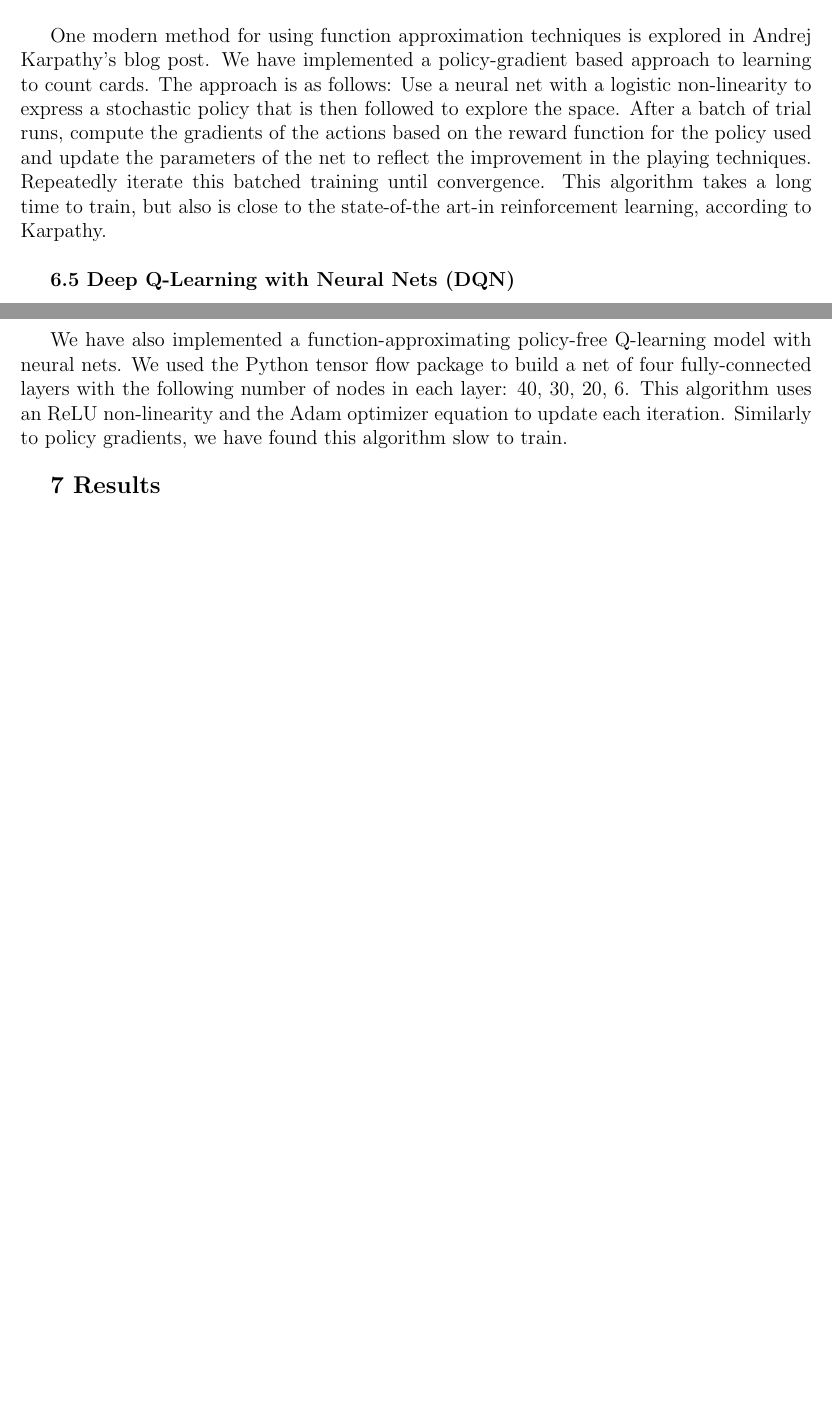
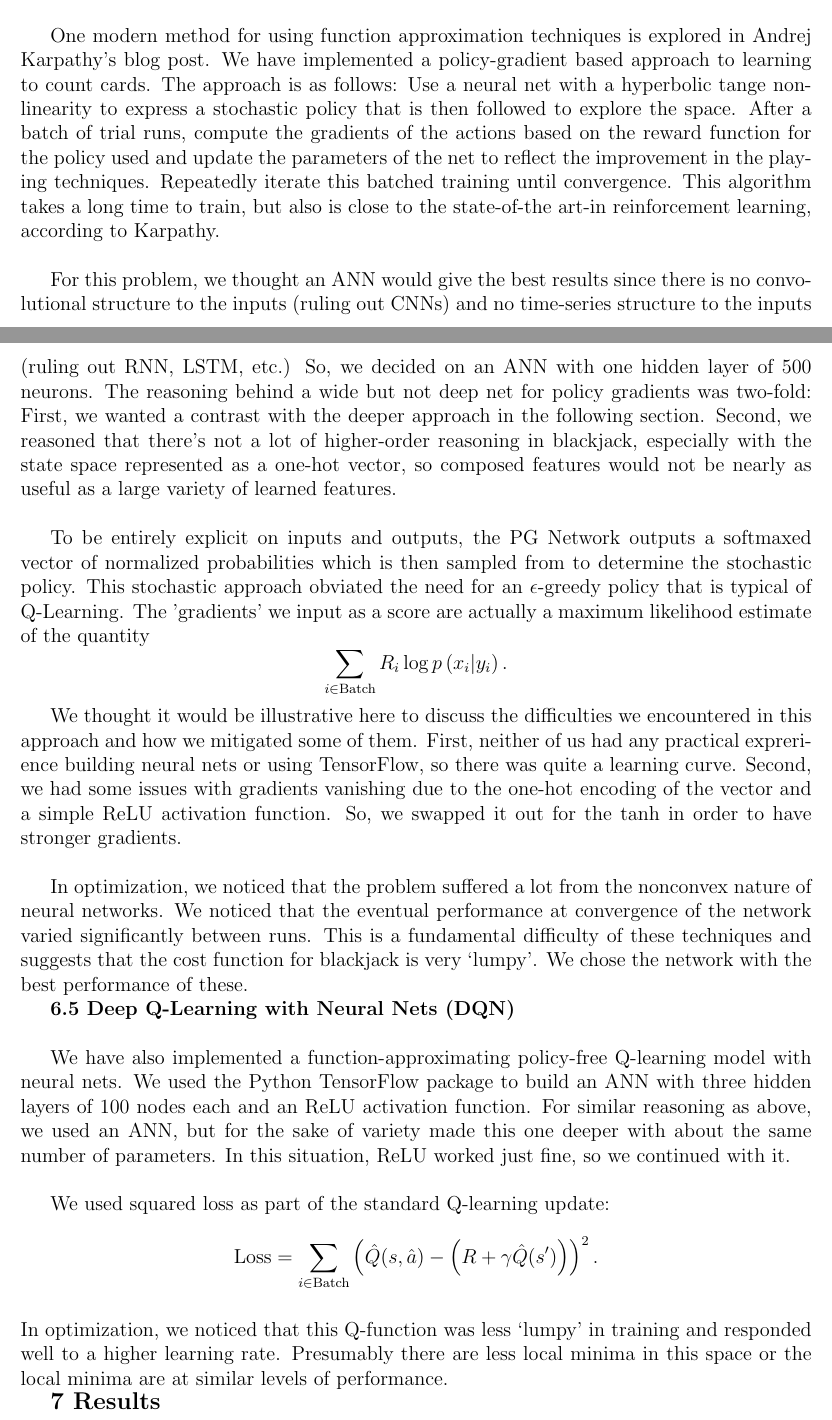
Before and after one commit to virajmehta/rl-blackjack, a LaTeX document (report.tex): two parts of pages 6 and 7 of 7 before the commit and two parts of pages 6 and 7 of 8 after it, joined at a grey line, cut so that both start at the same text, the shorter picture padded with empty space. Compiled offline with pdfLaTeX.

Commit message:
added a lot of writing about neural nets

```diff
--- a/report.tex
+++ b/report.tex
@@ -145,11 +145,22 @@
 
     \textbf{6.4 Policy Gradients (PG)} \newline
 
-    One modern method for using function approximation techniques is explored in Andrej Karpathy's blog post. We have implemented a policy-gradient based approach to learning to count cards. The approach is as follows: Use a neural net with a logistic non-linearity to express a stochastic policy that is then followed to explore the space. After a batch of trial runs, compute the gradients of the actions based on the reward function for the policy used and update the parameters of the net to reflect the improvement in the playing techniques. Repeatedly iterate this batched training until convergence. This algorithm takes a long time to train, but also is close to the state-of-the art-in reinforcement learning, according to Karpathy. \newline
+    One modern method for using function approximation techniques is explored in Andrej Karpathy's blog post. We have implemented a policy-gradient based approach to learning to count cards. The approach is as follows: Use a neural net with a hyperbolic tange non-linearity to express a stochastic policy that is then followed to explore the space. After a batch of trial runs, compute the gradients of the actions based on the reward function for the policy used and update the parameters of the net to reflect the improvement in the playing techniques. Repeatedly iterate this batched training until convergence. This algorithm takes a long time to train, but also is close to the state-of-the art-in reinforcement learning, according to Karpathy. \newline
+
+    For this problem, we thought an ANN would give the best results since there is no convolutional structure to the inputs (ruling out CNNs) and no time-series structure to the inputs (ruling out RNN, LSTM, etc.) So, we decided on an ANN with one hidden layer of 500 neurons. The reasoning behind a wide but not deep net for policy gradients was two-fold: First, we wanted a contrast with the deeper approach in the following section. Second, we reasoned that there's not a lot of higher-order reasoning in blackjack, especially with the state space represented as a one-hot vector, so composed features would not be nearly as useful as a large variety of learned features.\newline
+
+    To be entirely explicit on inputs and outputs, the PG Network outputs a softmaxed vector of normalized probabilities which is then sampled from to determine the stochastic policy. This stochastic approach obviated the need for an $\epsilon$-greedy policy that is typical of Q-Learning. The 'gradients' we input as a score are actually a maximum likelihood estimate of the quantity \[\sum_{i \in \text{Batch}}R_i\log p\left(x_i|y_i\right).\]
+
+    We thought it would be illustrative here to discuss the difficulties we encountered in this approach and how we mitigated some of them. First, neither of us had any practical exprerience building neural nets or using TensorFlow, so there was quite a learning curve. Second, we had some issues with gradients vanishing due to the one-hot encoding of the vector and a simple ReLU activation function. So, we swapped it out for the tanh in order to have stronger gradients.\newline
+
+    In optimization, we noticed that the problem suffered a lot from the nonconvex nature of neural networks. We noticed that the eventual performance at convergence of the network varied significantly between runs. This is a fundamental difficulty of these techniques and suggests that the cost function for blackjack is very `lumpy'. We chose the network with the best performance of these.
 
     \textbf{6.5 Deep Q-Learning with Neural Nets (DQN)} \newline
 
-    We have also implemented a function-approximating policy-free Q-learning model with neural nets. We used the Python tensor flow package to build a net of four fully-connected layers with the following number of nodes in each layer: 40, 30, 20, 6. This algorithm uses an ReLU non-linearity and the Adam optimizer equation to update each iteration. Similarly to policy gradients, we have found this algorithm slow to train. \newline
+    We have also implemented a function-approximating policy-free Q-learning model with neural nets. We used the Python TensorFlow package to build an ANN with three hidden layers of 100 nodes each and an ReLU activation function. For similar reasoning as above, we used an ANN, but for the sake of variety made this one deeper with about the same number of parameters. In this situation, ReLU worked just fine, so we continued with it.\newline
+
+    We used squared loss as part of the standard Q-learning update: \[\text{Loss} = \sum_{i \in \text{Batch}}\left(\hat Q(s, \hat a) - \left(R + \gamma \hat Q(s')\right)\right)^2.\]\newline
+    In optimization, we noticed that this Q-function was less `lumpy' in training and responded well to a higher learning rate. Presumably there are less local minima in this space or the local minima are at similar levels of performance.
 
     {\large \textbf{7 Results}} \newline
 
```
